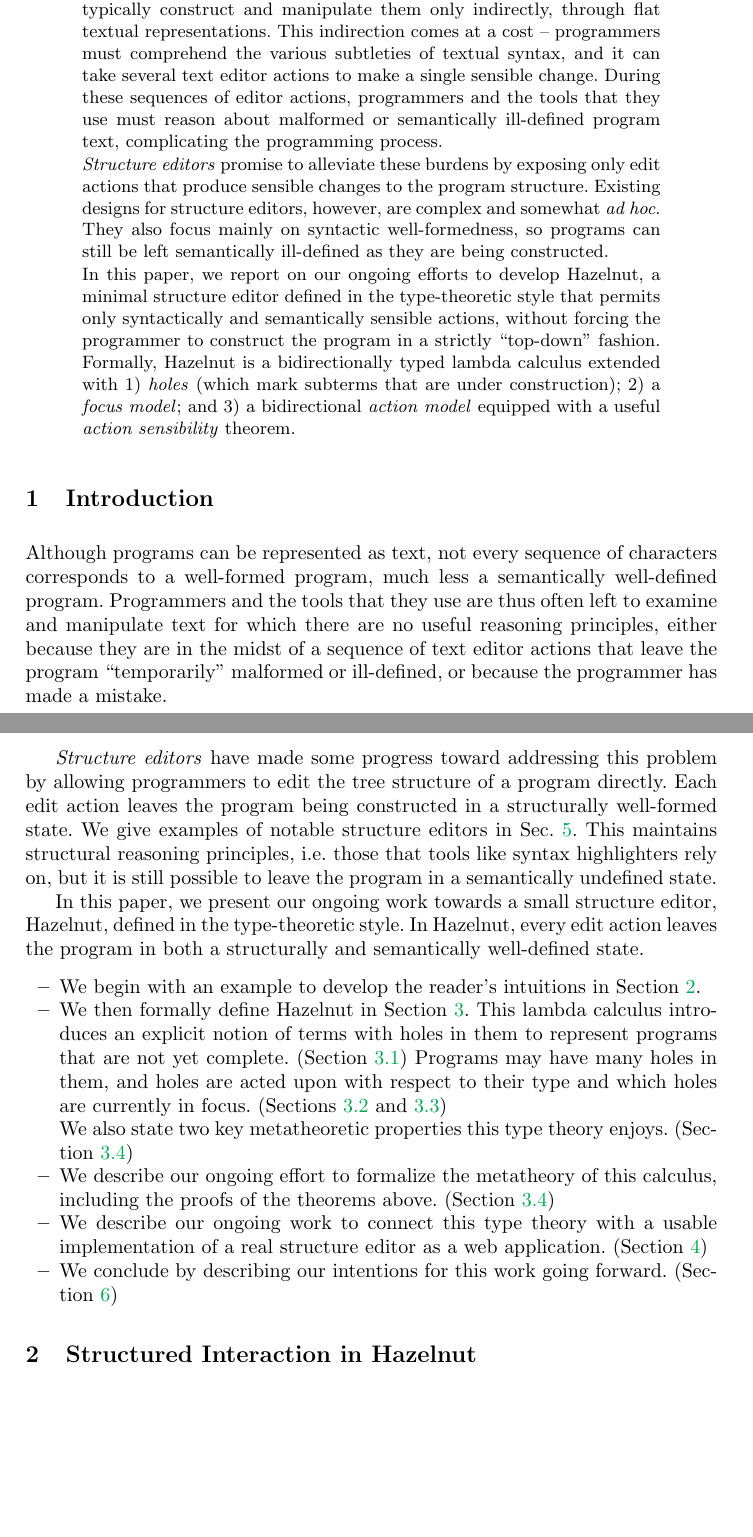
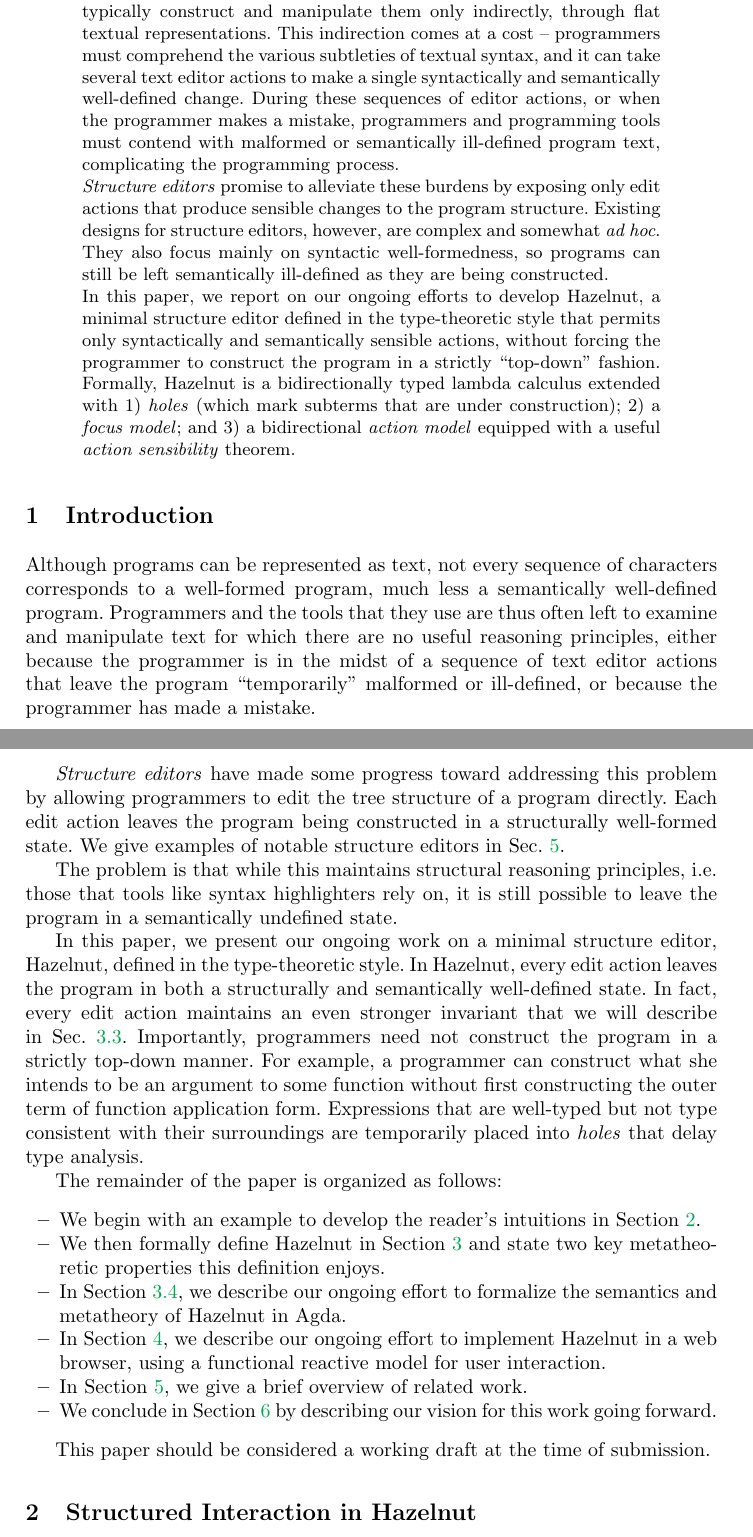
Before and after one commit to hazelgrove/editor-tfp16, a LaTeX thesis (editor-tfp16.tex, which reads intro.tex): two parts of pages 1 and 2 of 16, joined at a grey line, cut so that both start at the same text, the shorter picture padded with empty space. Compiled offline with pdfLaTeX.

Commit message:
updated intro

```diff
--- a/editor-tfp16.tex
+++ b/editor-tfp16.tex
@@ -215,7 +215,8 @@ University of Colorado Boulder
 
 \maketitle              % typeset the title of the contribution
 \begin{abstract}
-Programs are rich inductive structures, but  programmers typically construct and manipulate them only indirectly, through flat textual representations. This indirection  comes at a cost -- programmers must comprehend the various subtleties of textual syntax, and it can take several text editor actions to make a single sensible change. During these sequences of editor actions, programmers and the tools that they use must reason about malformed or semantically ill-defined program text, complicating the programming process.
+Programs are rich inductive structures, but  programmers typically construct and manipulate them only indirectly, through flat textual representations. This indirection  comes at a cost -- programmers must comprehend the various subtleties of textual syntax, and it can take several text editor actions to make a single syntactically and semantically well-defined change. %Manipulating ill-defined programs is difficult for programmers and complicates the design of programming tools.
+During these sequences of editor actions, or when the programmer makes a mistake, programmers and programming tools must contend with malformed or semantically ill-defined program text, complicating the programming process.
 %Unfortunately, this fact is somewhat obscure because  programmers typically construct and interact with  programs only indirectly, using a text editor composed with a parser.
 %There are some benefits to this approach, to be sure, but the structural mismatch between programs and text  also imposes a cognitive burden.
 %For example, the primitive edit actions available in a text editor (e.g. inserting or deleting a character or word)  do not always correspond to  sensible structural transformations.
--- a/intro.tex
+++ b/intro.tex
@@ -37,7 +37,7 @@ Although programs can be represented as text, not
 every sequence of characters corresponds to a well-formed program, much
 less a semantically well-defined program. Programmers and the tools that they use are thus
 often left to examine and manipulate text for which there are no useful
-reasoning principles, either because they are in the midst of a sequence of
+reasoning principles, either because the programmer is in the midst of a sequence of
 text editor actions that leave the program ``temporarily'' malformed or ill-defined, or because the programmer has made a mistake.
 
 % stuck editing a representation of the program instead of the structures
@@ -57,37 +57,32 @@ text editor actions that leave the program ``temporarily'' malformed or ill-defi
 \emph{Structure editors} have made some progress toward addressing this
 problem by allowing programmers to edit the tree structure of a program
 directly. Each edit action leaves the program being constructed in a
-structurally well-formed state. We give examples of notable structure editors in Sec. \ref{sec:rw}.  This maintains structural
+structurally well-formed state. We give examples of notable structure editors in Sec. \ref{sec:rw}.
+
+The problem is that while this maintains structural
 reasoning principles, i.e. those that tools like syntax highlighters rely
-on, but it is still possible to leave the program in a semantically undefined state.
+on, it is still possible to leave the program in a semantically undefined state.
 
 %% TODO: some sort of transition that talks about how you still don't have
 %% semantic reasoning principles because you can be left in a semantically
 %% ill-defined state
 
-In this paper, we present our ongoing work towards a small structure editor, Hazelnut,  defined in the type-theoretic style. In Hazelnut, every edit action leaves the program in both a structurally and semantically well-defined state.
+In this paper, we present our ongoing work on a minimal structure editor, Hazelnut,  defined in the type-theoretic style. In Hazelnut, every edit action leaves the program in both a structurally and semantically well-defined state. In fact, every edit action maintains an even stronger invariant that we will describe in Sec. \ref{sec:actions}. Importantly, programmers need not construct the program in a strictly top-down manner. For example, a programmer can construct what she intends to be an argument to some function without first constructing the outer term of function application form. Expressions that are well-typed but not type consistent with their surroundings are temporarily placed into \emph{holes} that delay type analysis.
+
+The remainder of the paper is organized as follows:
 \begin{itemize}
   \item We begin with an example to develop the reader's intuitions in Section
     \ref{sec:example}.
 
-  \item We then formally define Hazelnut in Section \ref{sec:hazel}. This
-    lambda calculus introduces an explicit notion of terms with holes in
-    them to represent programs that are not yet complete.
-    (Section \ref{sec:holes}) Programs may have many holes in them, and
-    holes are acted upon with respect to their type and which holes are
-    currently in focus. (Sections \ref{sec:cursors} and \ref{sec:actions})
+  \item We then formally define Hazelnut in Section \ref{sec:hazel} and state two key metatheoretic properties this definition
+    enjoys.
 
-    We also state two key metatheoretic properties this type theory
-    enjoys. (Section \ref{sec:mt})
+  \item In Section \ref{sec:mech}, we describe our ongoing effort to formalize the semantics and metatheory of Hazelnut in Agda.
 
-  \item We describe our ongoing effort to formalize the metatheory of this
-    calculus, including the proofs of the theorems
-    above. (Section \ref{sec:mech})
+  \item In Section \ref{sec:impl}, we describe our ongoing effort to implement Hazelnut in a web browser, using a functional reactive model for user interaction.
+  \item In Section \ref{sec:rw}, we give a brief overview of related work.
+  \item We conclude in Section \ref{sec:future} by describing our vision for this work going
+    forward.
+\end{itemize}
 
-  \item We describe our ongoing work to connect this type theory with a
-    usable implementation of a real structure editor as a web
-    application. (Section \ref{sec:impl})
-
-  \item We conclude by describing our intentions for this work going
-    forward. (Section \ref{sec:future})
-\end{itemize}
+This paper should be considered a working draft at the time of submission.
```
Also changed, not shown: editor-tfp16.tex (2 more changed lines).
